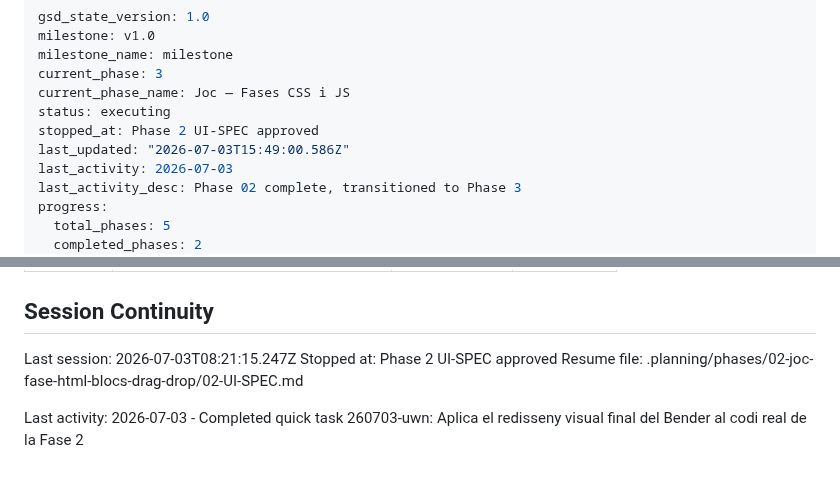
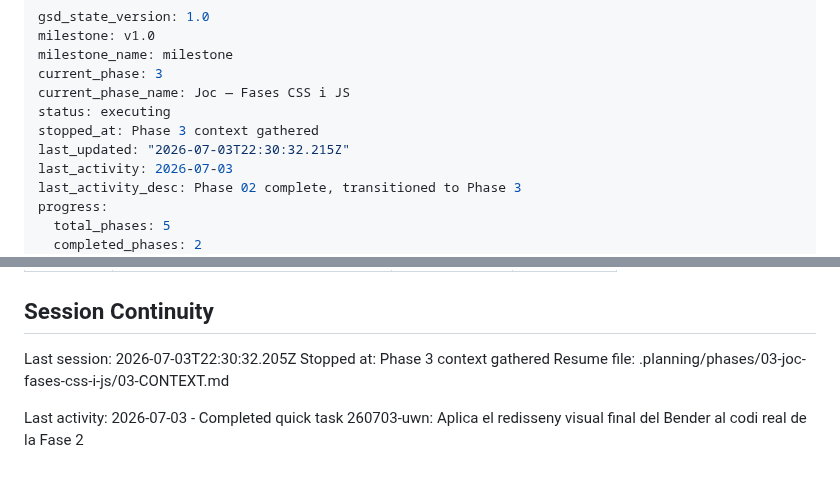
Before and after one commit to rogeraclaro/codearena, a Markdown page: .planning/STATE.md, 2 parts joined by grey strips. Drawn GitHub-style.

Commit message:
docs(state): record phase 3 context session

```diff
--- a/.planning/STATE.md
+++ b/.planning/STATE.md
@@ -5,8 +5,8 @@ milestone_name: milestone
 current_phase: 3
 current_phase_name: Joc — Fases CSS i JS
 status: executing
-stopped_at: Phase 2 UI-SPEC approved
-last_updated: "2026-07-03T15:49:00.586Z"
+stopped_at: Phase 3 context gathered
+last_updated: "2026-07-03T22:30:32.215Z"
 last_activity: 2026-07-03
 last_activity_desc: Phase 02 complete, transitioned to Phase 3
 progress:
@@ -99,8 +99,8 @@ Items acknowledged and carried forward from previous milestone close:
 
 ## Session Continuity
 
-Last session: 2026-07-03T08:21:15.247Z
-Stopped at: Phase 2 UI-SPEC approved
-Resume file: .planning/phases/02-joc-fase-html-blocs-drag-drop/02-UI-SPEC.md
+Last session: 2026-07-03T22:30:32.205Z
+Stopped at: Phase 3 context gathered
+Resume file: .planning/phases/03-joc-fases-css-i-js/03-CONTEXT.md
 
 Last activity: 2026-07-03 - Completed quick task 260703-uwn: Aplica el redisseny visual final del Bender al codi real de la Fase 2
```
